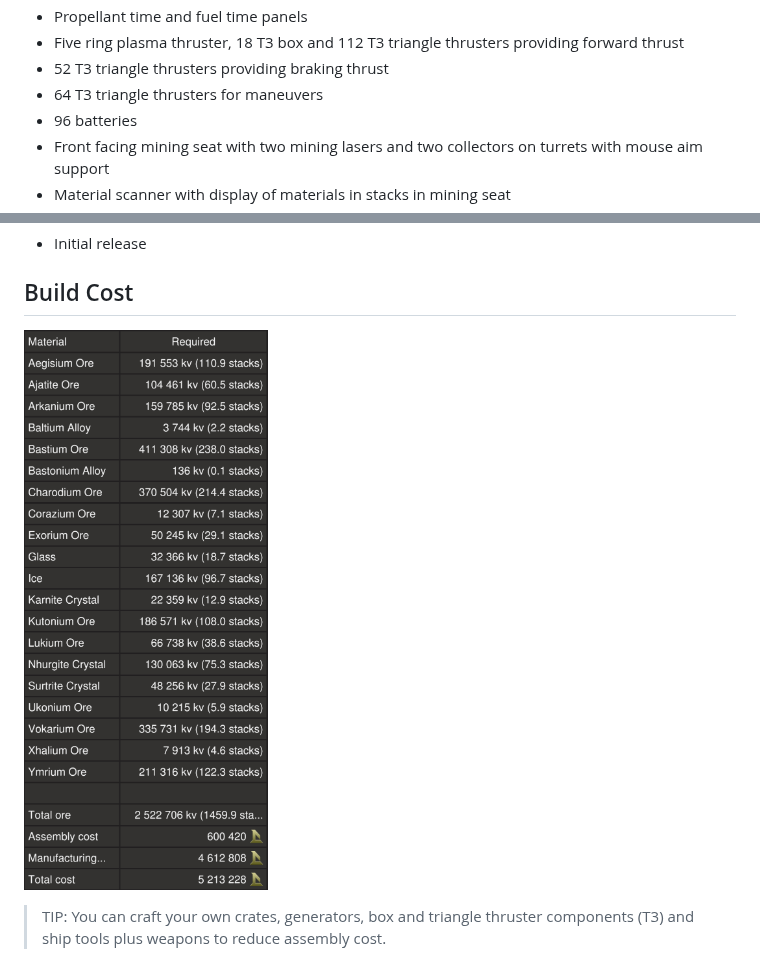
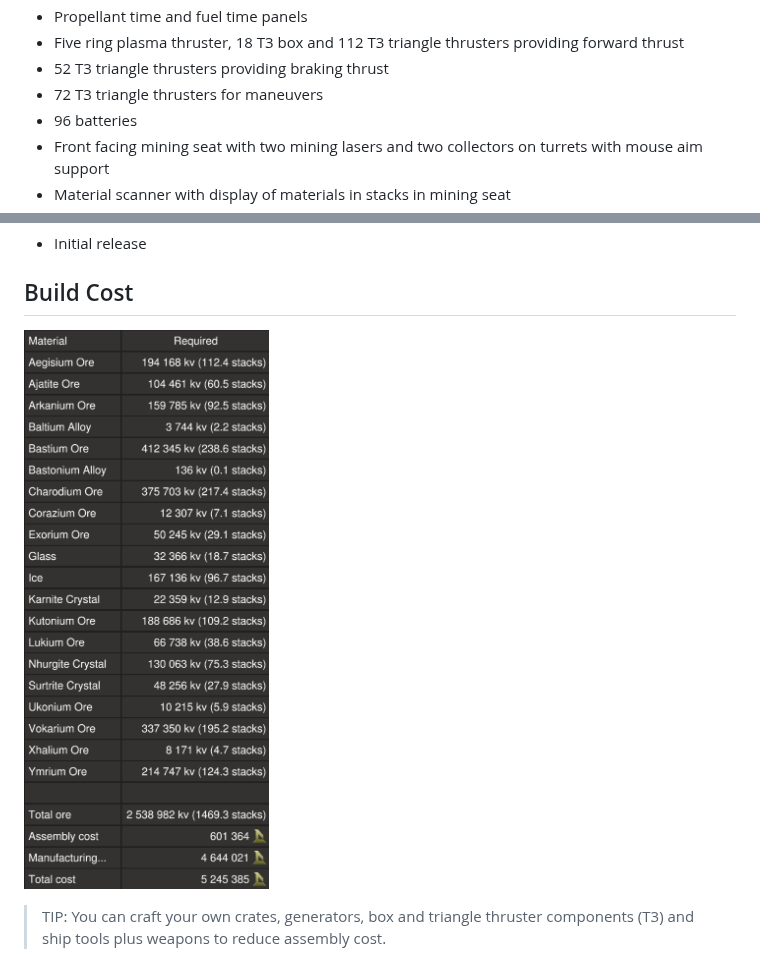
Before and after one commit to EGO-Tech/starbase-ships, a Markdown page: whaler/README.md, 2 parts joined by grey strips. GitHub-like rendering; pictures changed too: whaler/images/build_cost.png.

Commit message:
whaler: add more manuever thrusters

```diff
--- a/whaler/README.md
+++ b/whaler/README.md
@@ -41,7 +41,7 @@ The ship has the following standard features:
 - Propellant time and fuel time panels
 - Five ring plasma thruster, 18 T3 box and 112 T3 triangle thrusters providing forward thrust
 - 52 T3 triangle thrusters providing braking thrust
-- 64 T3 triangle thrusters for maneuvers
+- 72 T3 triangle thrusters for maneuvers
 - 96 batteries
 - Front facing mining seat with two mining lasers and two collectors on turrets with mouse aim support
 - Material scanner with display of materials in stacks in mining seat
```
